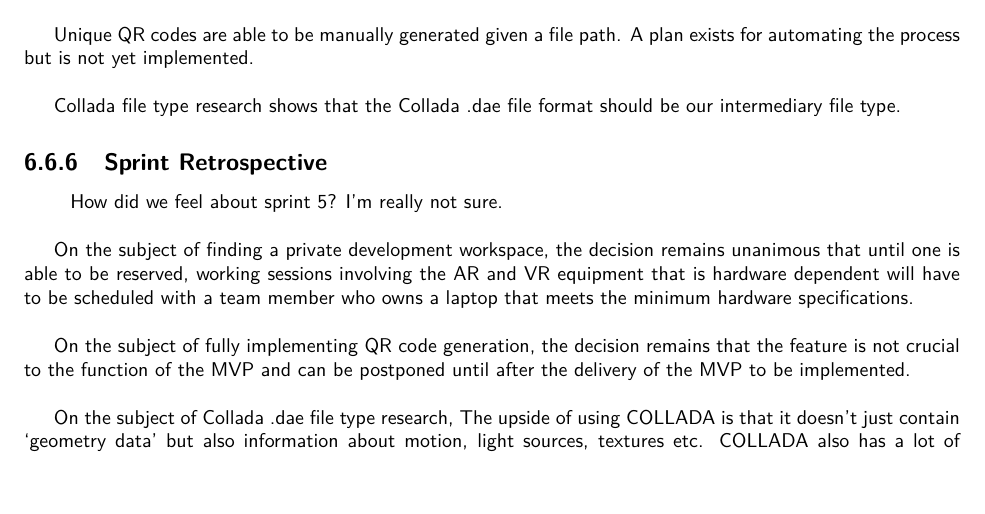
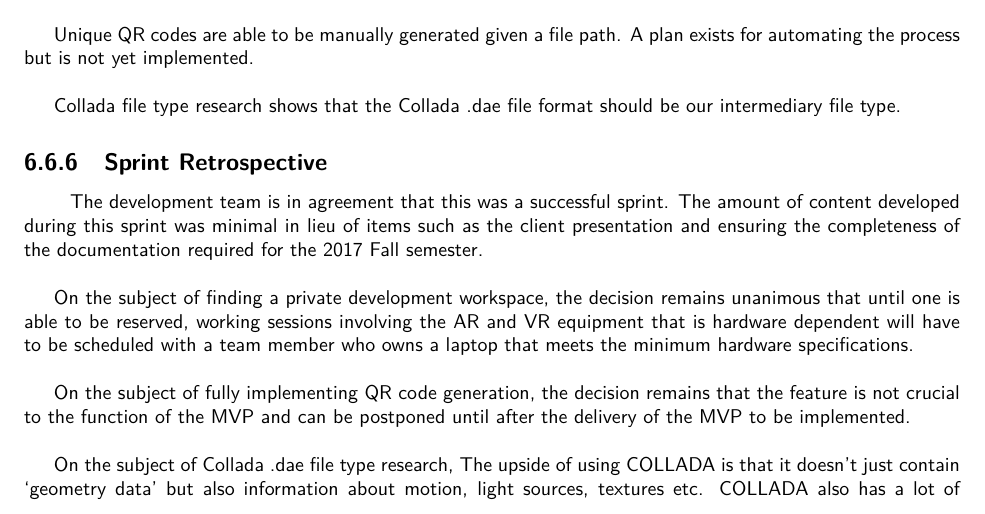
Before and after one commit to SDSMT-CSC/AugmentedEducation, a LaTeX book (DesignTemplate/DesignDocument.tex, which reads DesignTemplate/Sprint_Reports_And_Prototypes/Sprint_Reports/Sprint5.tex): part of page 58 of 130, cut so that both start at the same text. Compiled offline with pdfLaTeX.

Commit message:
Updated beginning excerpt to the Sprint5 review - retrospective

```diff
--- a/DesignTemplate/Sprint_Reports_And_Prototypes/Sprint_Reports/Sprint5.tex
+++ b/DesignTemplate/Sprint_Reports_And_Prototypes/Sprint_Reports/Sprint5.tex
@@ -47,7 +47,10 @@
     \subsection{Sprint Retrospective}
     \label{sec:Sprint5_retrospective}
         \hspace{7mm}
-        How did we feel about sprint 5? I'm really not sure.\\
+        The development team is in agreement that this was a successful sprint.  The amount of
+        content developed during this sprint was minimal in lieu of items such as the client
+        presentation and ensuring the completeness of the documentation required for the 2017
+        Fall semester.\\
 
         On the subject of finding a private development workspace, the decision remains unanimous that until one
         is able to be reserved, working sessions involving the AR and VR equipment that is hardware dependent
```
